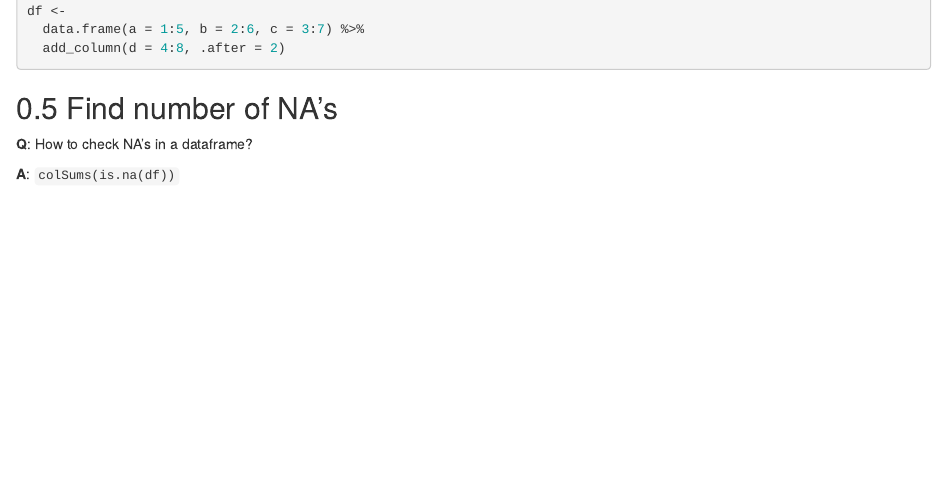
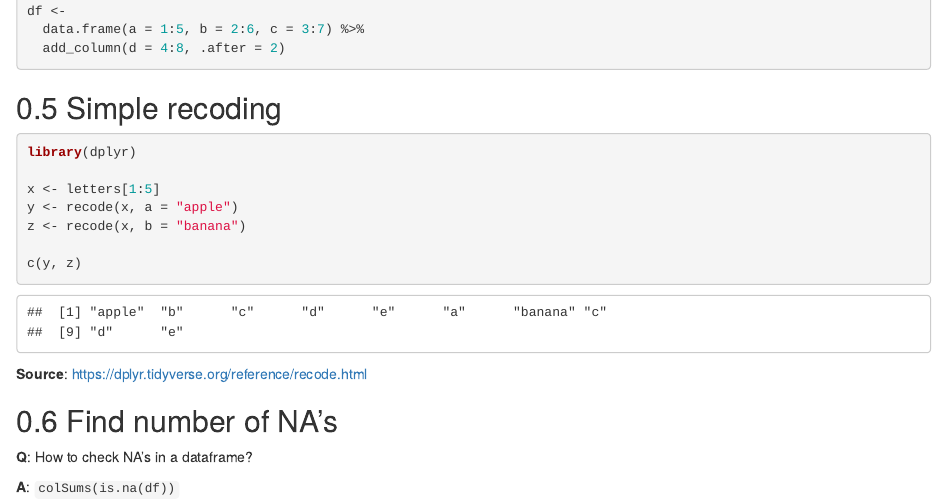
Before and after one commit to zhanglynz/tip_collection, an R Markdown document (index.Rmd): the page in a window 1100 px wide, from 1480 px down. Rendered offline with R 4.5, knitr and Pandoc, with nearby package versions; drawn as R Markdown's standard HTML page in place of the format the file asks for.

Commit message:
simple recoding

````diff
--- a/index.Rmd
+++ b/index.Rmd
@@ -87,6 +87,21 @@ df <-
   data.frame(a = 1:5, b = 2:6, c = 3:7) %>%
   add_column(d = 4:8, .after = 2)
 ```
+
+## Simple recoding
+
+```{r, warning=FALSE, message=FALSE}
+library(dplyr)
+
+x <- letters[1:5]
+y <- recode(x, a = "apple")
+z <- recode(x, b = "banana")
+
+c(y, z)
+
+```
+
+**Source**: https://dplyr.tidyverse.org/reference/recode.html
 
 ## Find number of NA's
 **Q**: How to check NA's in a dataframe?
````
